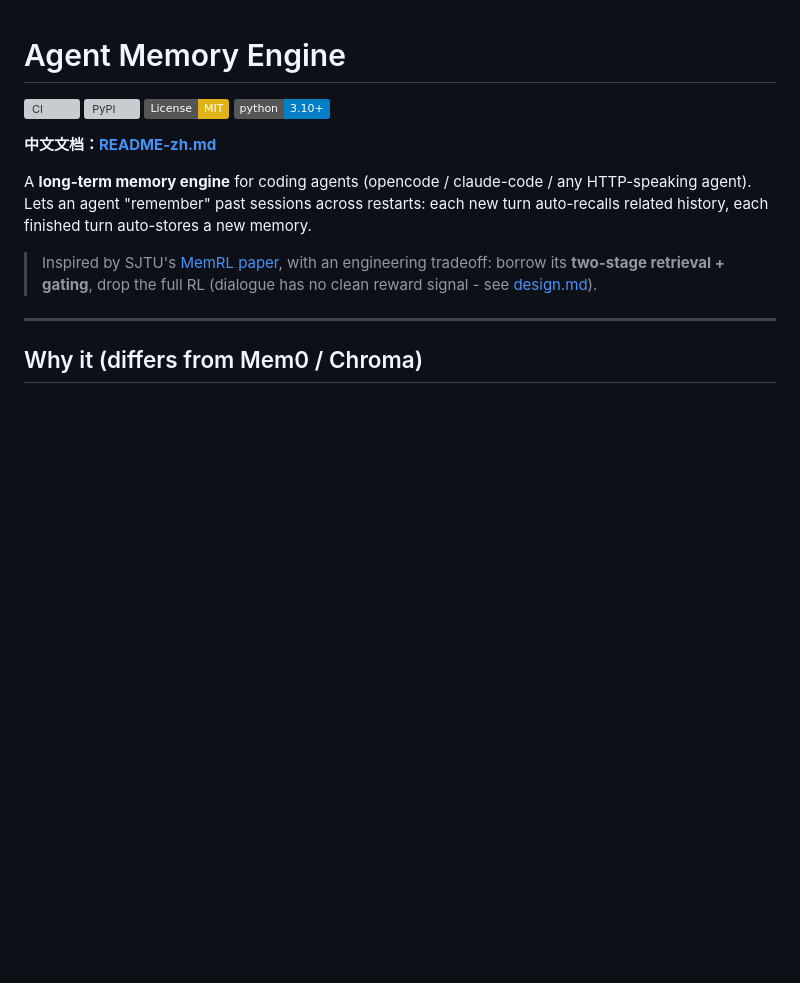
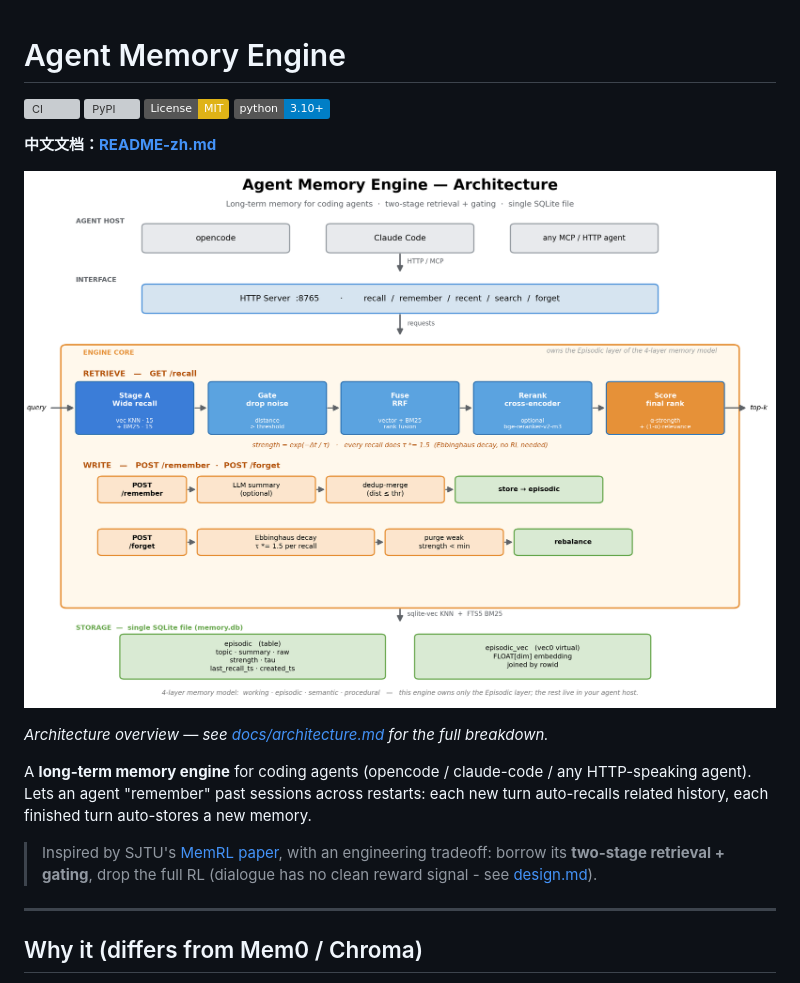
Before and after one commit to ljftwq-dev/agent-memory-engine, a Markdown page: README.md, the part around the change. GitHub-like rendering; pictures changed too: docs/images/architecture.png (added); badges without logos; blank space fills up the shorter version; grey boxes are pictures that could not be loaded.

```diff
--- a/README.md
+++ b/README.md
@@ -6,6 +6,10 @@
 [![Python 3.10+](https://img.shields.io/badge/python-3.10%2B-blue.svg)](https://www.python.org/downloads/)
 
 **中文文档：[README-zh.md](README-zh.md)**
+
+![Agent Memory Engine architecture](docs/images/architecture.png)
+
+_Architecture overview — see [docs/architecture.md](docs/architecture.md) for the full breakdown._
 
 A **long-term memory engine** for coding agents (opencode / claude-code / any
 HTTP-speaking agent). Lets an agent "remember" past sessions across restarts:
```
Also changed, not shown: README-zh.md (+4 -0 lines), docs/architecture.md (+2 -0 lines), 1 other file.
